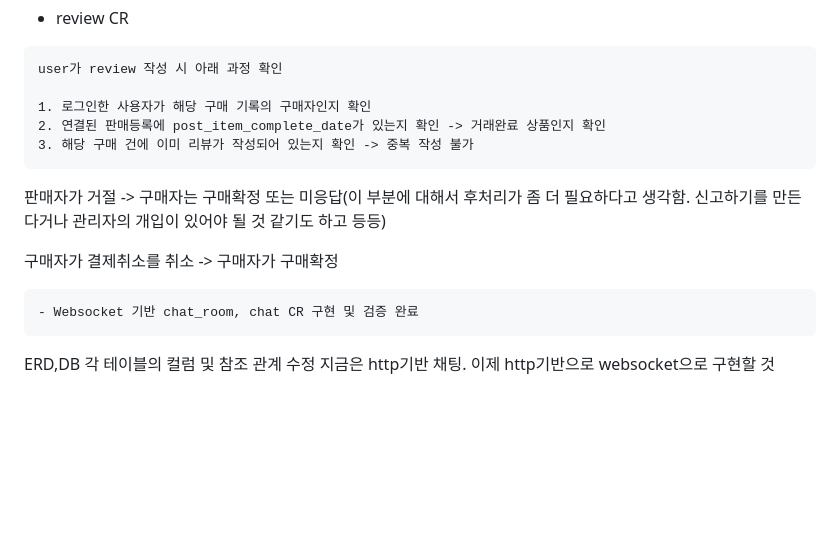
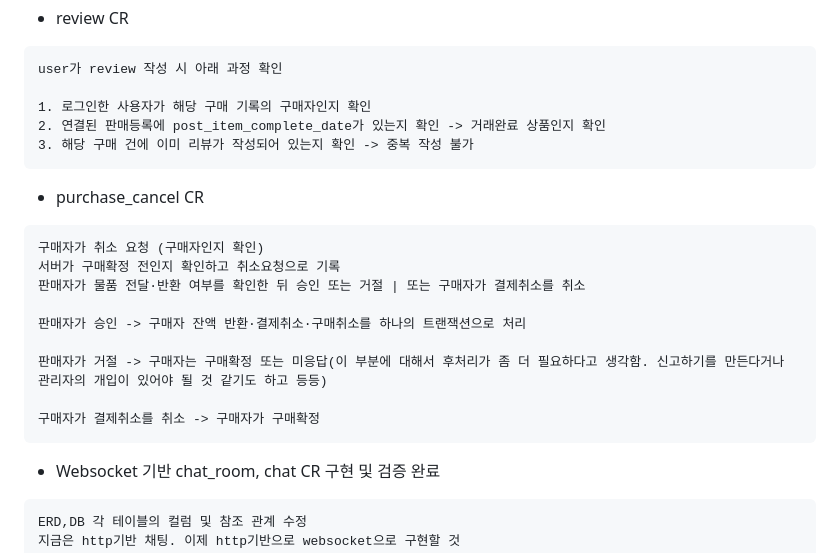
Before and after one commit to JustJaebbang/pokem, a Markdown page: README.md, the part around the change. Drawn GitHub-style; blank space fills up the shorter version.

````diff
--- a/README.md
+++ b/README.md
@@ -64,11 +64,22 @@ user가 review 작성 시 아래 과정 확인
 3. 해당 구매 건에 이미 리뷰가 작성되어 있는지 확인 -> 중복 작성 불가
 ```
 
+- purchase_cancel CR
+
+```
+구매자가 취소 요청 (구매자인지 확인)
+서버가 구매확정 전인지 확인하고 취소요청으로 기록
+판매자가 물품 전달·반환 여부를 확인한 뒤 승인 또는 거절 | 또는 구매자가 결제취소를 취소
+
+판매자가 승인 -> 구매자 잔액 반환·결제취소·구매취소를 하나의 트랜잭션으로 처리
+
 판매자가 거절 -> 구매자는 구매확정 또는 미응답(이 부분에 대해서 후처리가 좀 더 필요하다고 생각함. 신고하기를 만든다거나 관리자의 개입이 있어야 될 것 같기도 하고 등등)
 
 구매자가 결제취소를 취소 -> 구매자가 구매확정
 ```
+
 - Websocket 기반 chat_room, chat CR 구현 및 검증 완료
+
 ```
 ERD,DB 각 테이블의 컬럼 및 참조 관계 수정
 지금은 http기반 채팅. 이제 http기반으로 websocket으로 구현할 것
````
